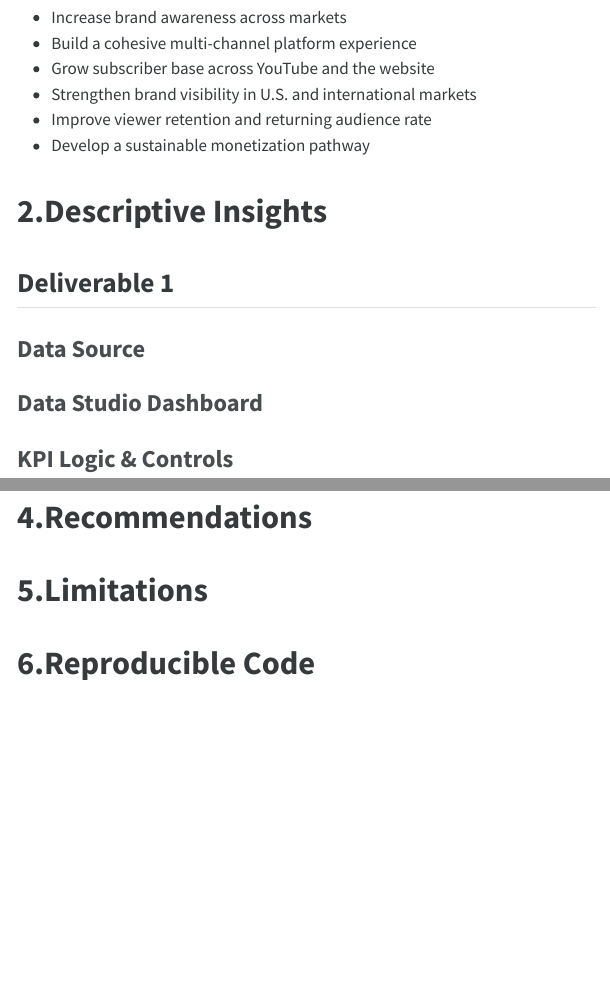
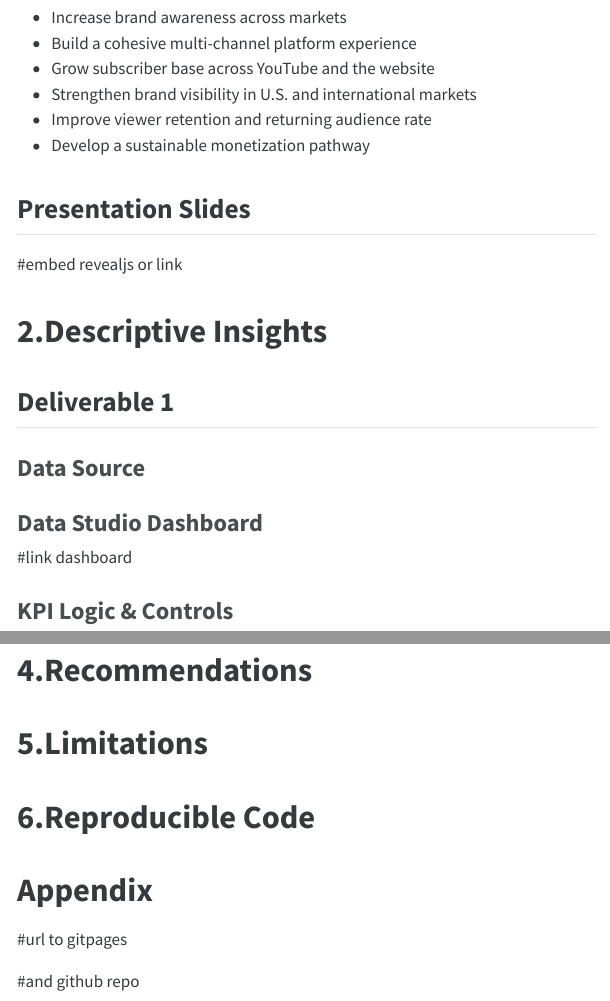
Before and after one commit to StephanieGutie63/Final-Client, a Quarto document (IBM6530_Final_Group6_SinoYoga_Report.qmd): the page in a window 1100 px wide, from 1180 px down, and a second part further down, joined at a grey line. The pictures show the output file IBM6530_Final_Group6_SinoYoga_Report.html that the author committed with the source, opened offline; menus at the side of the page are left out.

Commit message:
changes to update

```diff
--- a/IBM6530_Final_Group6_SinoYoga_Report.qmd
+++ b/IBM6530_Final_Group6_SinoYoga_Report.qmd
@@ -54,6 +54,10 @@ Sino Yoga's primary growth objectives shape the analytical scope of this engagem
 -   Improve viewer retention and returning audience rate
 -   Develop a sustainable monetization pathway
 
+## Presentation Slides
+
+#embed revealjs or link
+
 # 2.Descriptive Insights
 
 ## Deliverable 1
@@ -61,6 +65,8 @@ Sino Yoga's primary growth objectives shape the analytical scope of this engagem
 ### Data Source
 
 ### Data Studio Dashboard
+
+#link dashboard
 
 ### KPI Logic & Controls
 
@@ -129,3 +135,9 @@ The three stakeholder questions roll up into a unified KPI hierarchy organized a
 # 5.Limitations
 
 # 6.Reproducible Code
+
+# Appendix
+
+#url to gitpages
+
+#and github repo
```
Also changed, not shown: IBM6530_Final_Group6_SinoYoga_Report.html.
